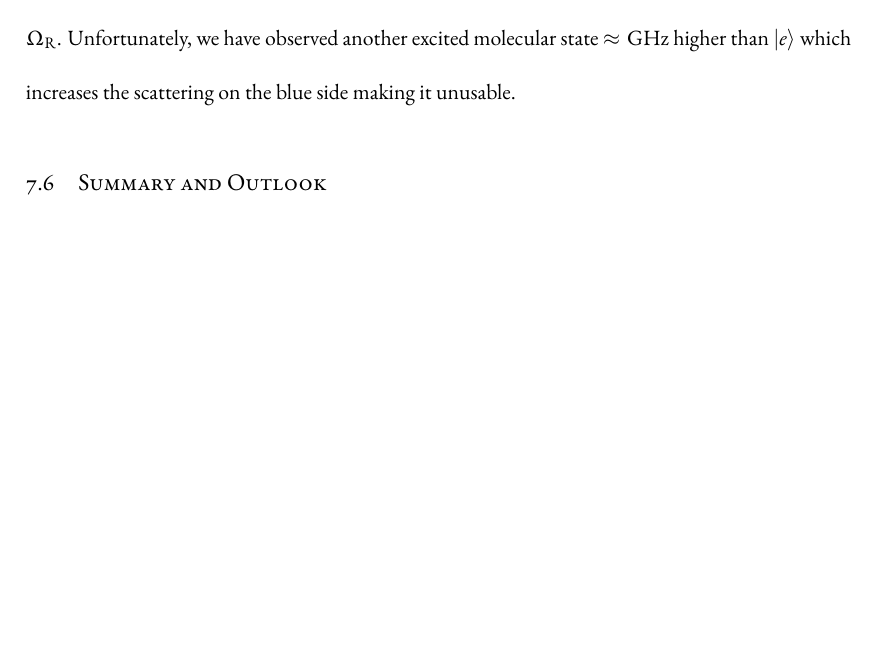
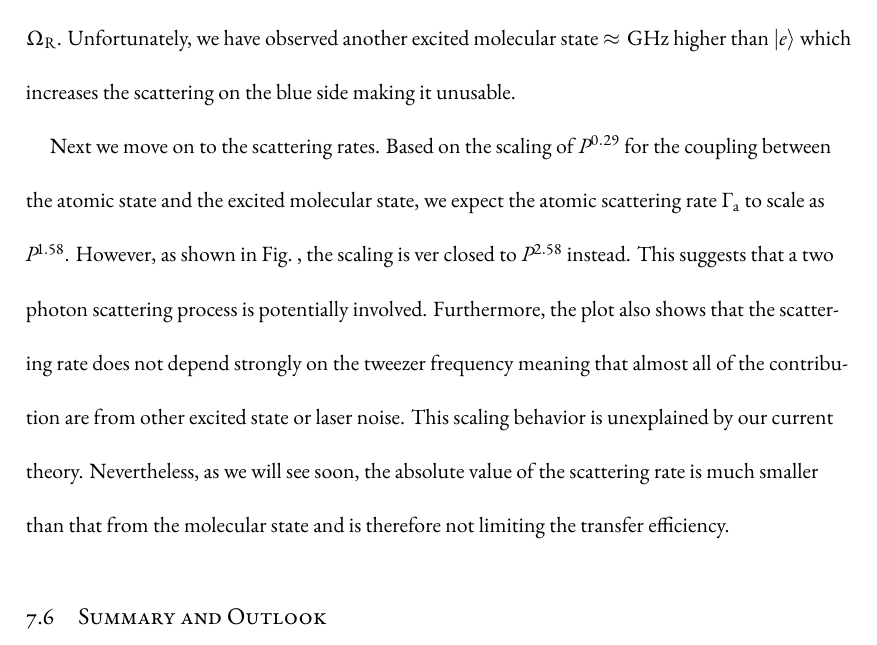
Before and after one commit to yuyichao/grad-thesis, a LaTeX thesis (dissertation.tex, which reads chapters/raman-transfer.tex): part of page 147 of 172, cut so that both start at the same text, the shorter picture padded with empty space. Compiled offline with XeLaTeX.

Commit message:
[raman-transfer] WIP: Atomic scattering rate scaling

```diff
--- a/chapters/raman-transfer.tex
+++ b/chapters/raman-transfer.tex
@@ -991,6 +991,20 @@ Unfortunately, we have observed another excited molecular state
 $\approx\!\todo{number}~\mathrm{GHz}$ higher than $|e\rangle$
 which increases the scattering on the blue side making it unusable.
 
+Next we move on to the scattering rates.
+Based on the scaling of $P^{0.29}$ for the coupling
+between the atomic state and the excited molecular state,
+we expect the atomic scattering rate $\Gamma_{\mathrm{a}}$ to scale as $P^{1.58}$.
+However, as shown in Fig.~\todo{ref}, the scaling is ver closed to $P^{2.58}$ instead.
+This suggests that a two photon scattering process is potentially involved.
+Furthermore, the plot also shows that the scattering rate does not depend strongly
+on the tweezer frequency meaning that almost all of the contribution
+are from other excited state or laser noise.
+This scaling behavior is unexplained by our current theory.
+Nevertheless, as we will see soon, the absolute value of the scattering rate
+is much smaller than that from the molecular state
+and is therefore not limiting the transfer efficiency.
+
 \todo{
   scattering
 }
```
Also changed, not shown: dissertation.pdf.
